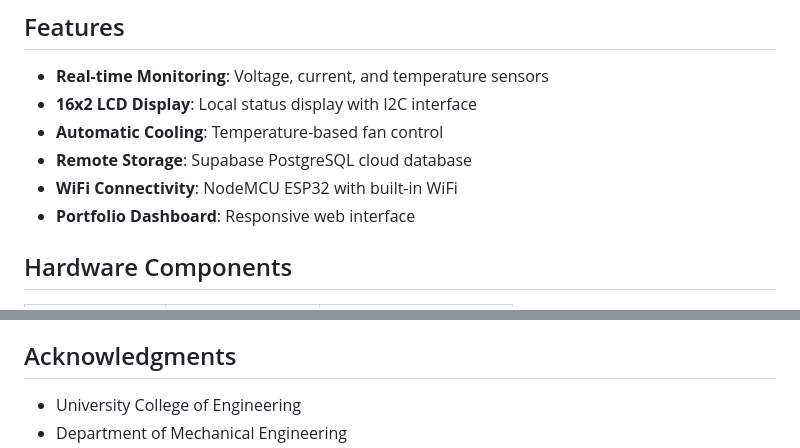
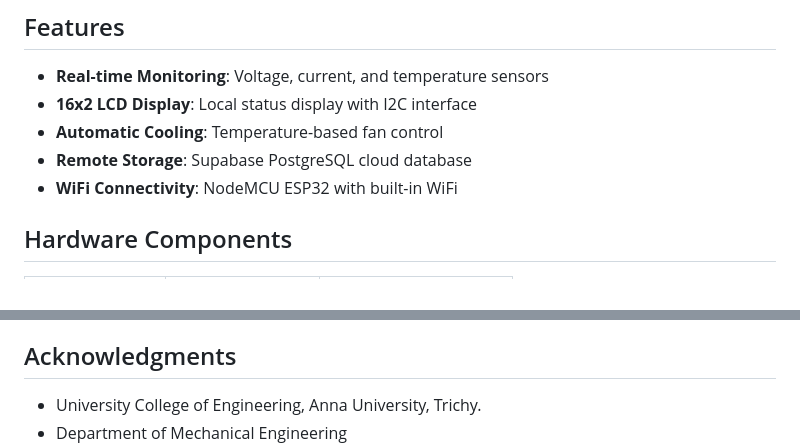
Before and after one commit to harishkrishna-k/Li-ion_PMS, a Markdown page: README.md, 2 parts joined by grey strips. GitHub-like rendering.

Commit message:
Update README to remove Portfolio Dashboard and add links
Removed Portfolio Dashboard from features and updated acknowledgments.

```diff
--- a/README.md
+++ b/README.md
@@ -13,7 +13,6 @@ A comprehensive IoT-based battery monitoring system built with ESP32 and Supabas
 - **Automatic Cooling**: Temperature-based fan control
 - **Remote Storage**: Supabase PostgreSQL cloud database
 - **WiFi Connectivity**: NodeMCU ESP32 with built-in WiFi
-- **Portfolio Dashboard**: Responsive web interface
 
 ## Hardware Components
 
@@ -164,5 +162,5 @@ MIT License - See [LICENSE](LICENSE) for details.
 
 ## Acknowledgments
 
-- University College of Engineering
+- University College of Engineering, Anna University, Trichy.
 - Department of Mechanical Engineering
```
Also changed, not shown: other parts of README.md (+1 -2 lines).
